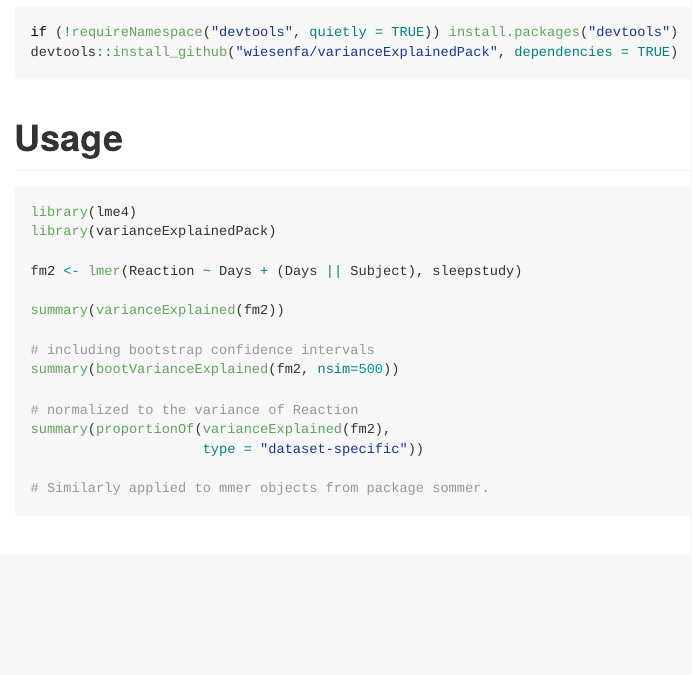
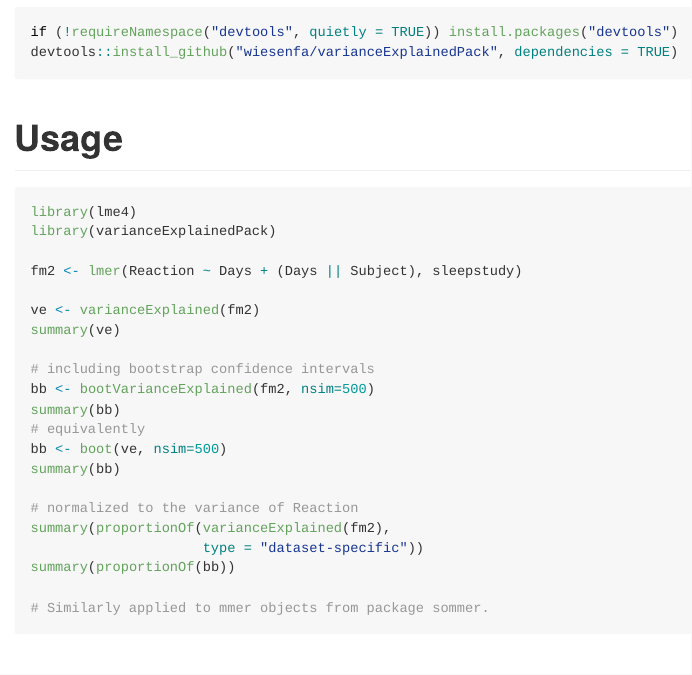
Before and after one commit to wiesenfa/explainedVariance, an R Markdown document (Readme.Rmd): the page in a window 1100 px wide, from 810 px down. The pictures show the output file Readme.md that the author committed with the source, drawn offline in the style of GitHub.

Commit message:
add function boot()

````diff
--- a/Readme.Rmd
+++ b/Readme.Rmd
@@ -73,14 +73,20 @@ library(varianceExplainedPack)
 
 fm2 <- lmer(Reaction ~ Days + (Days || Subject), sleepstudy)
 
-summary(varianceExplained(fm2))
+ve <- varianceExplained(fm2)
+summary(ve)
 
 # including bootstrap confidence intervals
-summary(bootVarianceExplained(fm2, nsim=500))
+bb <- bootVarianceExplained(fm2, nsim=500)
+summary(bb)
+# equivalently
+bb <- boot(ve, nsim=500)
+summary(bb)
 
 # normalized to the variance of Reaction
 summary(proportionOf(varianceExplained(fm2),
                      type = "dataset-specific"))
+summary(proportionOf(bb))
 
 # Similarly applied to mmer objects from package sommer.
 ```
````
Also changed, not shown: R/bootstrap.R (+23 -1 lines), Readme.md, 3 other files.
